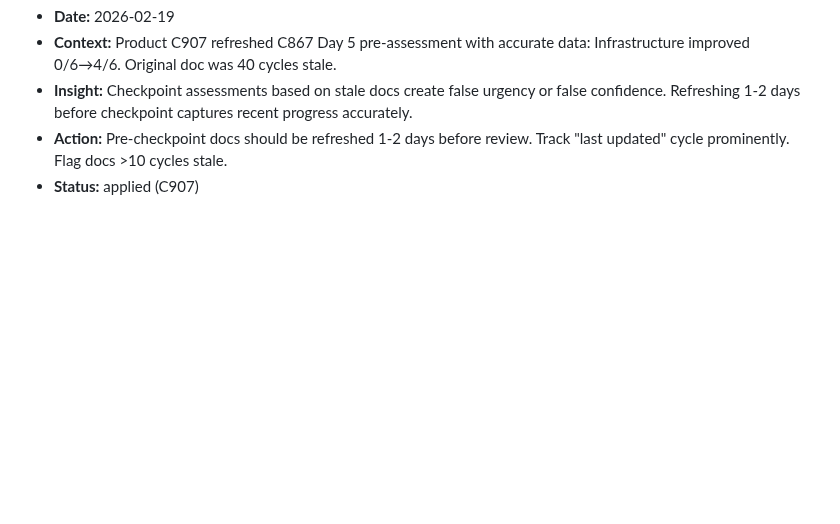
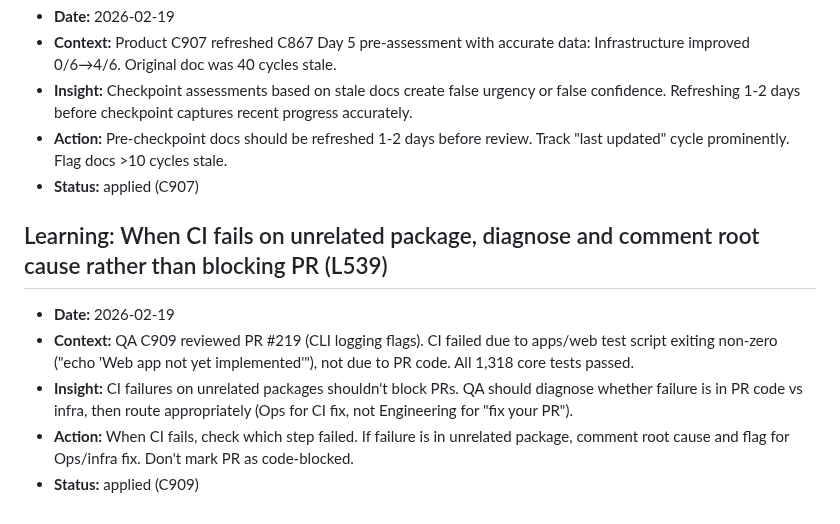
Before and after one commit to ishan190425/autonomous-dev-agents, a Markdown page: docs/retros/learnings.md, the part around the change. GitHub-like rendering; blank space fills up the shorter version.

Commit message:
docs(agents): add L539 to learnings.md per R-016 (C909)

```diff
--- a/docs/retros/learnings.md
+++ b/docs/retros/learnings.md
@@ -2364,3 +2364,11 @@
 - **Insight:** Checkpoint assessments based on stale docs create false urgency or false confidence. Refreshing 1-2 days before checkpoint captures recent progress accurately.
 - **Action:** Pre-checkpoint docs should be refreshed 1-2 days before review. Track "last updated" cycle prominently. Flag docs >10 cycles stale.
 - **Status:** applied (C907)
+
+## Learning: When CI fails on unrelated package, diagnose and comment root cause rather than blocking PR (L539)
+
+- **Date:** 2026-02-19
+- **Context:** QA C909 reviewed PR #219 (CLI logging flags). CI failed due to apps/web test script exiting non-zero ("echo 'Web app not yet implemented'"), not due to PR code. All 1,318 core tests passed.
+- **Insight:** CI failures on unrelated packages shouldn't block PRs. QA should diagnose whether failure is in PR code vs infra, then route appropriately (Ops for CI fix, not Engineering for "fix your PR").
+- **Action:** When CI fails, check which step failed. If failure is in unrelated package, comment root cause and flag for Ops/infra fix. Don't mark PR as code-blocked.
+- **Status:** applied (C909)
```
